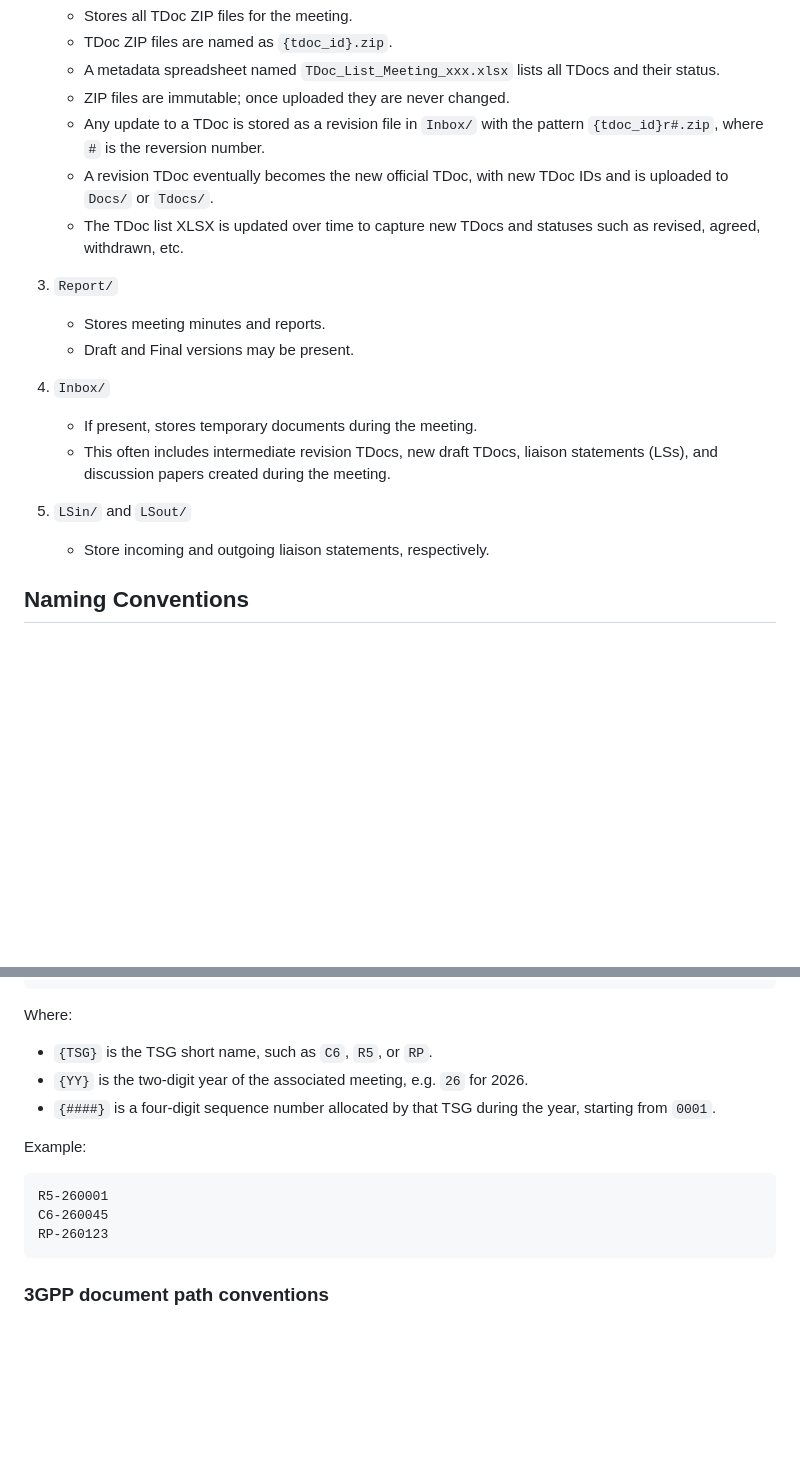
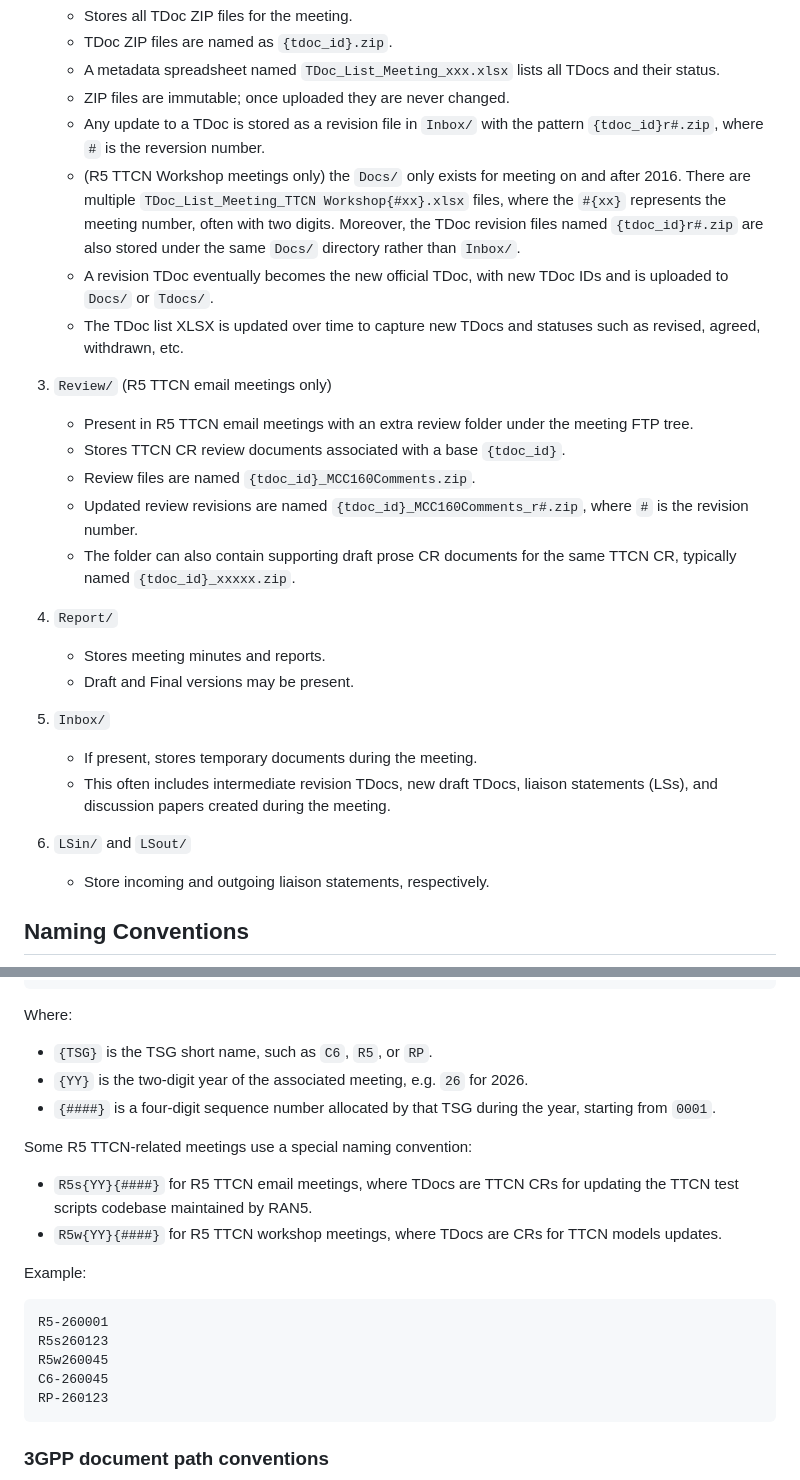
Before and after one commit to jerrywang121/doc3gpp, a Markdown page: docs/3gpp-knowledge.md, 2 parts joined by grey strips. Drawn GitHub-style; blank space fills up the shorter version.

Commit message:
doc: update info on special meetings of r5 ttcn email meeting and r5 ttcn workshop meeting

````diff
--- a/docs/3gpp-knowledge.md
+++ b/docs/3gpp-knowledge.md
@@ -138,18 +138,26 @@ From a meeting `ftp_url`, the following directory layout is common:
    - A metadata spreadsheet named `TDoc_List_Meeting_xxx.xlsx` lists all TDocs and their status.
    - ZIP files are immutable; once uploaded they are never changed.
    - Any update to a TDoc is stored as a revision file in `Inbox/` with the pattern `{tdoc_id}r#.zip`, where `#` is the reversion number.
+   - (R5 TTCN Workshop meetings only) the `Docs/` only exists for meeting on and after 2016. There are multiple `TDoc_List_Meeting_TTCN Workshop{#xx}.xlsx` files, where the `#{xx}` represents the meeting number, often with two digits. Moreover, the TDoc revision files named `{tdoc_id}r#.zip` are also stored under the same `Docs/` directory rather than `Inbox/`.
    - A revision TDoc eventually becomes the new official TDoc, with new TDoc IDs and is uploaded to `Docs/` or `Tdocs/`.
    - The TDoc list XLSX is updated over time to capture new TDocs and statuses such as revised, agreed, withdrawn, etc.
 
-3. `Report/`
+3. `Review/` (R5 TTCN email meetings only)
+   - Present in R5 TTCN email meetings with an extra review folder under the meeting FTP tree.
+   - Stores TTCN CR review documents associated with a base `{tdoc_id}`.
+   - Review files are named `{tdoc_id}_MCC160Comments.zip`.
+   - Updated review revisions are named `{tdoc_id}_MCC160Comments_r#.zip`, where `#` is the revision number.
+   - The folder can also contain supporting draft prose CR documents for the same TTCN CR, typically named `{tdoc_id}_xxxxx.zip`.
+
+4. `Report/`
    - Stores meeting minutes and reports.
    - Draft and Final versions may be present.
 
-4. `Inbox/`
+5. `Inbox/`
    - If present, stores temporary documents during the meeting.
    - This often includes intermediate revision TDocs, new draft TDocs, liaison statements (LSs), and discussion papers created during the meeting.
 
-5. `LSin/` and `LSout/`
+6. `LSin/` and `LSout/`
    - Store incoming and outgoing liaison statements, respectively.
 
 ## Naming Conventions
@@ -193,10 +201,17 @@ Where:
 - `{YY}` is the two-digit year of the associated meeting, e.g. `26` for 2026.
 - `{####}` is a four-digit sequence number allocated by that TSG during the year, starting from `0001`.
 
+Some R5 TTCN-related meetings use a special naming convention:
+
+- `R5s{YY}{####}` for R5 TTCN email meetings, where TDocs are TTCN CRs for updating the TTCN test scripts codebase maintained by RAN5.
+- `R5w{YY}{####}` for R5 TTCN workshop meetings, where TDocs are CRs for TTCN models updates.
+
 Example:
 
 ```text
 R5-260001
+R5s260123
+R5w260045
 C6-260045
 RP-260123
 ```
````
